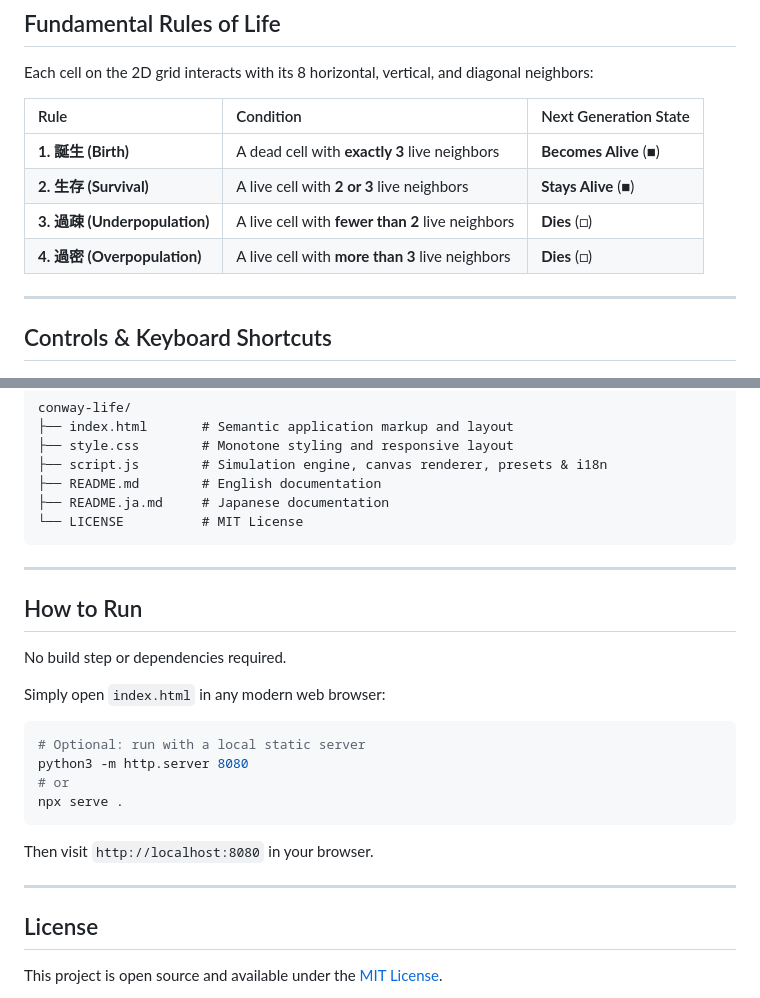
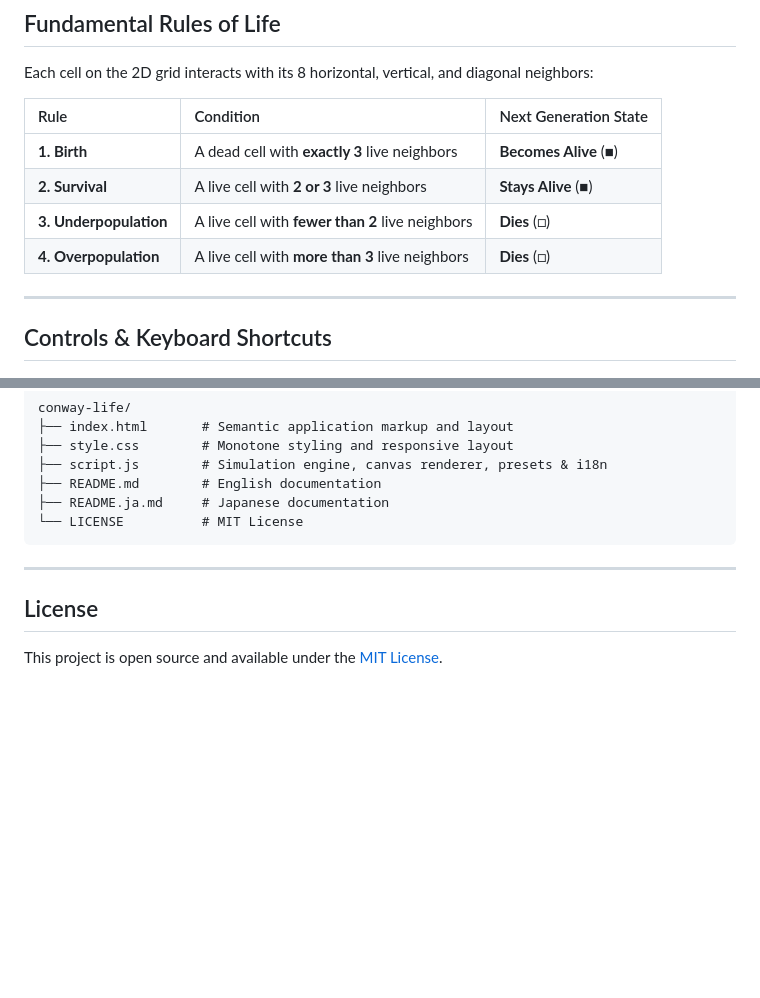
Before and after one commit to c1t0d0s0/conway-life, a Markdown page: README.md, 2 parts joined by grey strips. Drawn GitHub-style; blank space fills up the shorter version.

````diff
--- a/README.md
+++ b/README.md
@@ -38,10 +38,10 @@ Each cell on the 2D grid interacts with its 8 horizontal, vertical, and diagonal
 
 | Rule | Condition | Next Generation State |
 | :--- | :--- | :--- |
-| **1. 誕生 (Birth)** | A dead cell with **exactly 3** live neighbors | **Becomes Alive** (■) |
-| **2. 生存 (Survival)** | A live cell with **2 or 3** live neighbors | **Stays Alive** (■) |
-| **3. 過疎 (Underpopulation)** | A live cell with **fewer than 2** live neighbors | **Dies** (□) |
-| **4. 過密 (Overpopulation)** | A live cell with **more than 3** live neighbors | **Dies** (□) |
+| **1. Birth** | A dead cell with **exactly 3** live neighbors | **Becomes Alive** (■) |
+| **2. Survival** | A live cell with **2 or 3** live neighbors | **Stays Alive** (■) |
+| **3. Underpopulation** | A live cell with **fewer than 2** live neighbors | **Dies** (□) |
+| **4. Overpopulation** | A live cell with **more than 3** live neighbors | **Dies** (□) |
 
 ---
 
@@ -73,23 +73,6 @@ conway-life/
 
 ---
 
-## How to Run
-
-No build step or dependencies required.
-
-Simply open `index.html` in any modern web browser:
-
-```bash
-# Optional: run with a local static server
-python3 -m http.server 8080
-# or
-npx serve .
-```
-
-Then visit `http://localhost:8080` in your browser.
-
----
-
 ## License
 
 This project is open source and available under the [MIT License](LICENSE).
````
Also changed, not shown: README.ja.md (+0 -15 lines).
